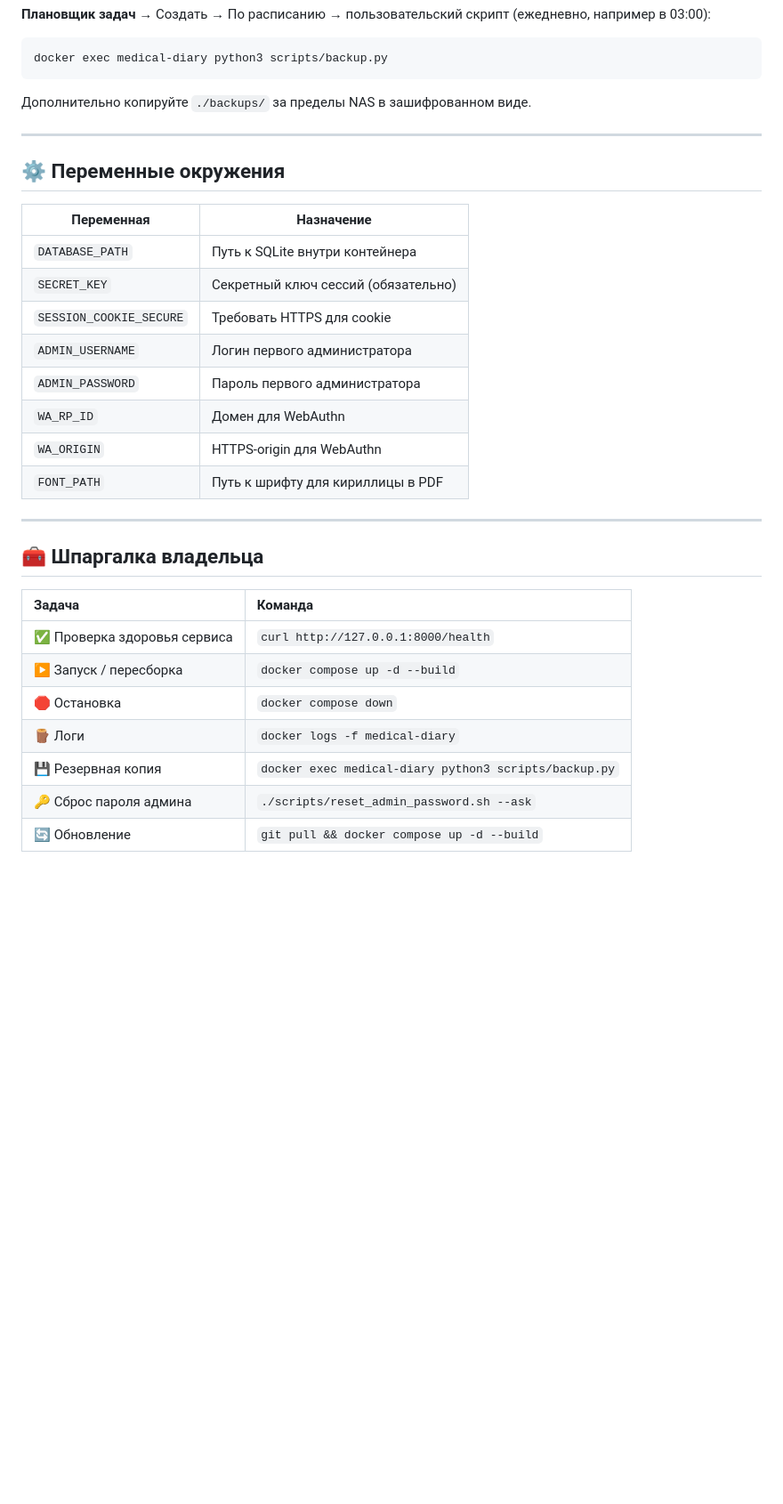
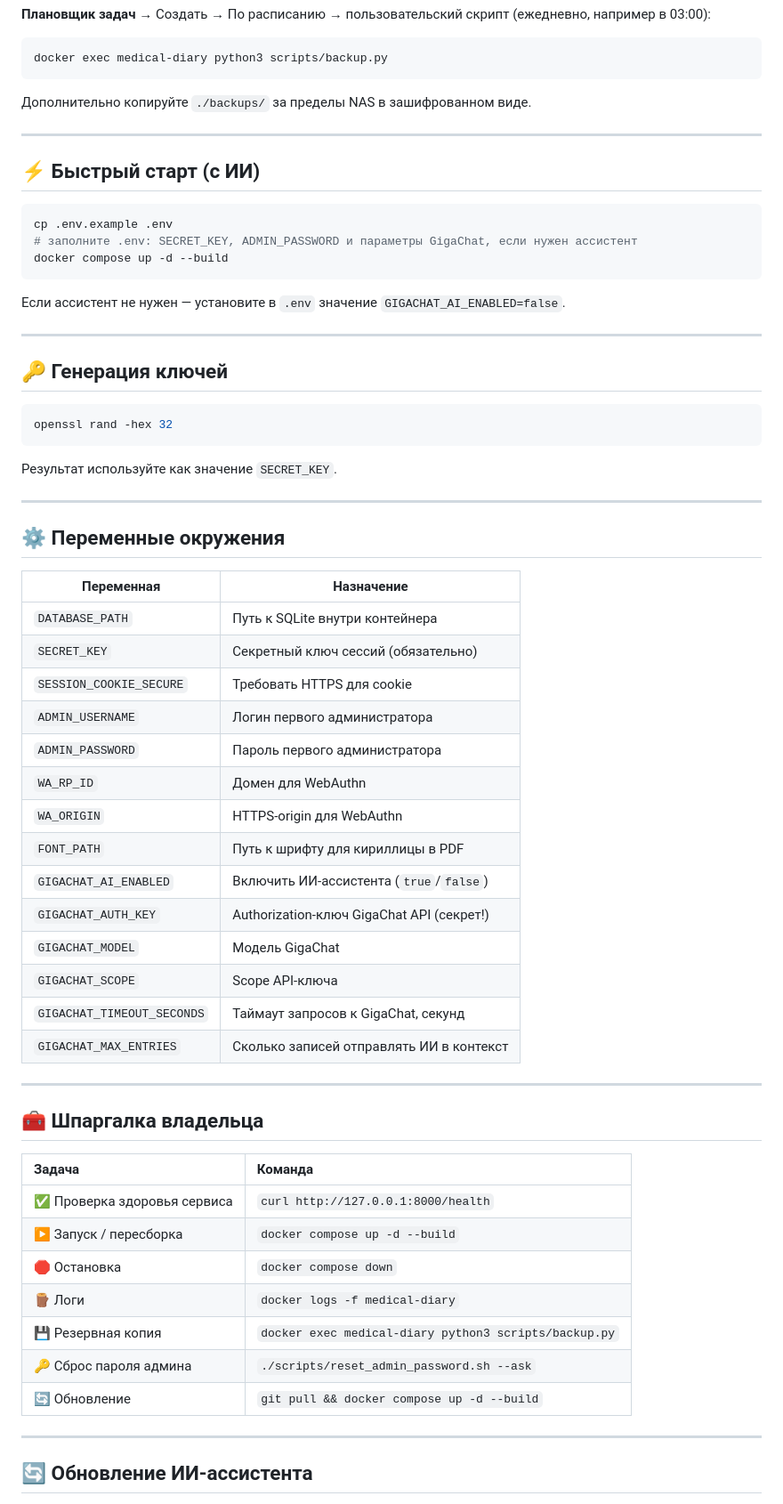
Before and after one commit to ceshbox-code/medical_diary, a Markdown page: README.md, the part around one of its changes. Shown at 89% size. GitHub-like rendering; blank space fills up the shorter version.

````diff
--- a/README.md
+++ b/README.md
@@ -165,29 +192,62 @@ docker exec medical-diary python3 scripts/backup.py
 
 ---
 
+## ⚡ Быстрый старт (с ИИ)
+
+```bash
+cp .env.example .env
+# заполните .env: SECRET_KEY, ADMIN_PASSWORD и параметры GigaChat, если нужен ассистент
+docker compose up -d --build
+```
+
+Если ассистент не нужен — установите в `.env` значение `GIGACHAT_AI_ENABLED=false`.
+
+---
+
+## 🔑 Генерация ключей
+
+```bash
+openssl rand -hex 32
+```
+
+Результат используйте как значение `SECRET_KEY`.
+
+---
+
 ## ⚙️ Переменные окружения
 
-| Переменная            | Назначение                          |
-| --------------------- | ----------------------------------- |
-| `DATABASE_PATH`       | Путь к SQLite внутри контейнера     |
-| `SECRET_KEY`          | Секретный ключ сессий (обязательно) |
-| `SESSION_COOKIE_SECURE` | Требовать HTTPS для cookie        |
-| `ADMIN_USERNAME`      | Логин первого администратора        |
-| `ADMIN_PASSWORD`      | Пароль первого администратора       |
-| `WA_RP_ID`            | Домен для WebAuthn                  |
-| `WA_ORIGIN`           | HTTPS-origin для WebAuthn           |
-| `FONT_PATH`           | Путь к шрифту для кириллицы в PDF   |
+| Переменная                 | Назначение                                |
+| -------------------------- | ----------------------------------------- |
+| `DATABASE_PATH`            | Путь к SQLite внутри контейнера           |
+| `SECRET_KEY`               | Секретный ключ сессий (обязательно)       |
+| `SESSION_COOKIE_SECURE`    | Требовать HTTPS для cookie                |
+| `ADMIN_USERNAME`           | Логин первого администратора              |
+| `ADMIN_PASSWORD`           | Пароль первого администратора             |
+| `WA_RP_ID`                 | Домен для WebAuthn                        |
+| `WA_ORIGIN`                | HTTPS-origin для WebAuthn                 |
+| `FONT_PATH`                | Путь к шрифту для кириллицы в PDF         |
+| `GIGACHAT_AI_ENABLED`      | Включить ИИ-ассистента (`true`/`false`)   |
+| `GIGACHAT_AUTH_KEY`        | Authorization-ключ GigaChat API (секрет!) |
+| `GIGACHAT_MODEL`           | Модель GigaChat                           |
+| `GIGACHAT_SCOPE`           | Scope API-ключа                           |
+| `GIGACHAT_TIMEOUT_SECONDS` | Таймаут запросов к GigaChat, секунд       |
+| `GIGACHAT_MAX_ENTRIES`     | Сколько записей отправлять ИИ в контекст  |
 
 ---
 
 ## 🧰 Шпаргалка владельца
 
-| Задача | Команда |
-| :--- | :--- |
-| ✅ Проверка здоровья сервиса | `curl http://127.0.0.1:8000/health` |
-| ▶️ Запуск / пересборка | `docker compose up -d --build` |
-| 🛑 Остановка | `docker compose down` |
-| 🪵 Логи | `docker logs -f medical-diary` |
-| 💾 Резервная копия | `docker exec medical-diary python3 scripts/backup.py` |
-| 🔑 Сброс пароля админа | `./scripts/reset_admin_password.sh --ask` |
-| 🔄 Обновление | `git pull && docker compose up -d --build` |
+| Задача                      | Команда                                               |
+| :-------------------------- | :---------------------------------------------------- |
+| ✅ Проверка здоровья сервиса | `curl http://127.0.0.1:8000/health`                   |
+| ▶️ Запуск / пересборка       | `docker compose up -d --build`                        |
+| 🛑 Остановка                 | `docker compose down`                                 |
+| 🪵 Логи                      | `docker logs -f medical-diary`                        |
+| 💾 Резервная копия           | `docker exec medical-diary python3 scripts/backup.py` |
+| 🔑 Сброс пароля админа       | `./scripts/reset_admin_password.sh --ask`             |
+| 🔄 Обновление                | `git pull && docker compose up -d --build`            |
+
+---
+
+## 🔄 Обновление ИИ-ассистента
+
````
Also changed, not shown: other parts of README.md (+70 -35 lines).
